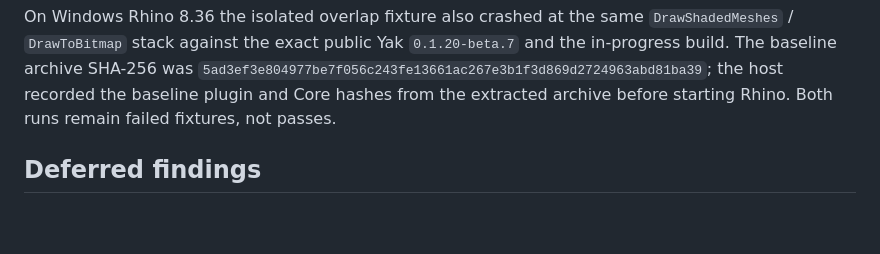
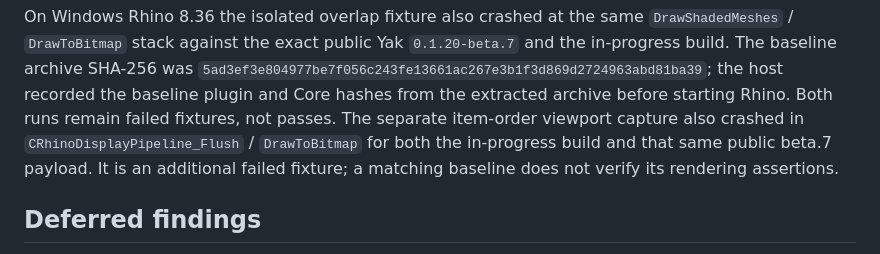
Before and after one commit to tsoumdoa/better-gh-panel, a Markdown page: docs/maintainability.md, the part around the change. GitHub-like rendering; blank space fills up the shorter version.

Commit message:
Record item-order viewport baseline failure

```diff
--- a/docs/maintainability.md
+++ b/docs/maintainability.md
@@ -40,6 +40,10 @@ On Windows Rhino 8.36 the isolated overlap fixture also crashed at the same
 `5ad3ef3e804977be7f056c243fe13661ac267e3b1f3d869d2724963abd81ba39`;
 the host recorded the baseline plugin and Core hashes from the extracted
 archive before starting Rhino. Both runs remain failed fixtures, not passes.
+The separate item-order viewport capture also crashed in
+`CRhinoDisplayPipeline_Flush` / `DrawToBitmap` for both the in-progress build
+and that same public beta.7 payload. It is an additional failed fixture; a
+matching baseline does not verify its rendering assertions.
 
 ## Deferred findings
 
```
